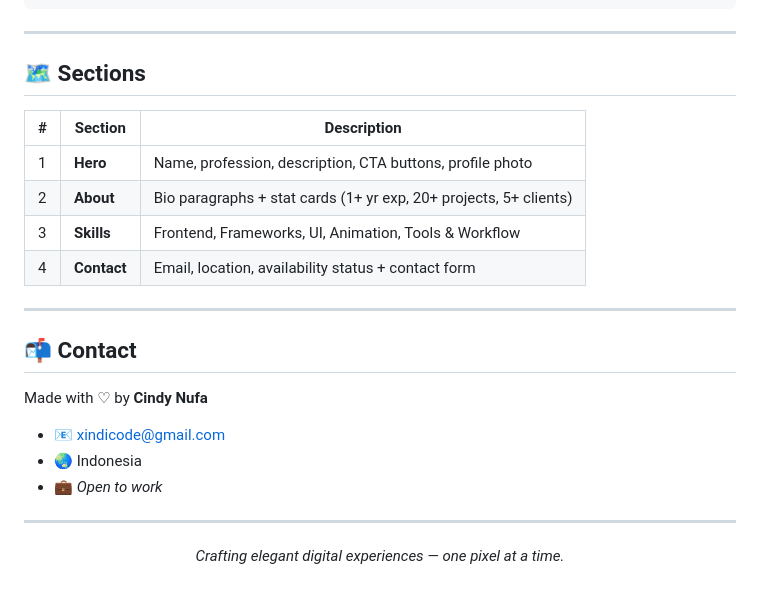
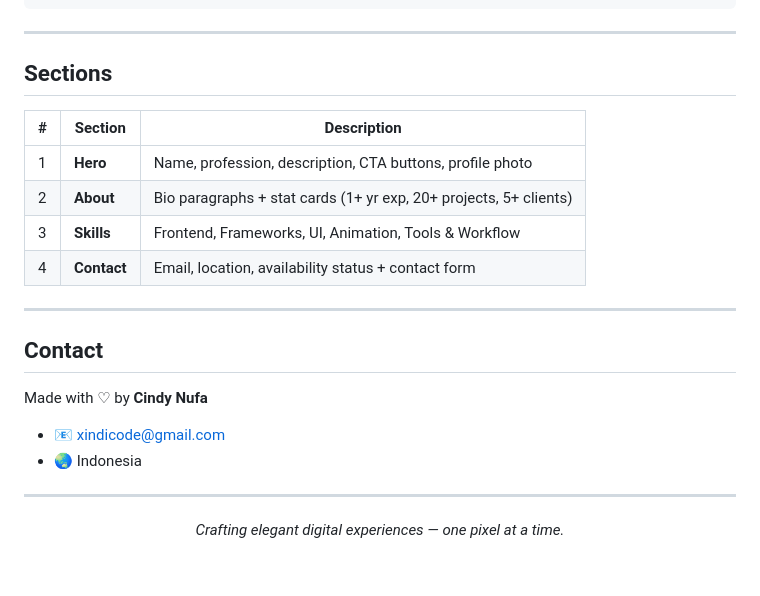
Before and after one commit to cindynufa/cindynufa-portfolio-1.0, a Markdown page: README.md, the part around one of its changes. Drawn GitHub-style.

```diff
--- a/README.md
+++ b/README.md
@@ -149,7 +149,7 @@ background: linear-gradient(
 
 ---
 
-## 🗺️ Sections
+## Sections
 
 | # | Section | Description |
 |---|---------|-------------|
@@ -160,13 +160,12 @@ background: linear-gradient(
 
 ---
 
-## 📬 Contact
+## Contact
 
 Made with ♡ by **Cindy Nufa**
 
 - 📧 xindicode@gmail.com
 - 🌏 Indonesia
-- 💼 *Open to work*
 
 ---
 
```
Also changed, not shown: other parts of README.md (+7 -7 lines).
